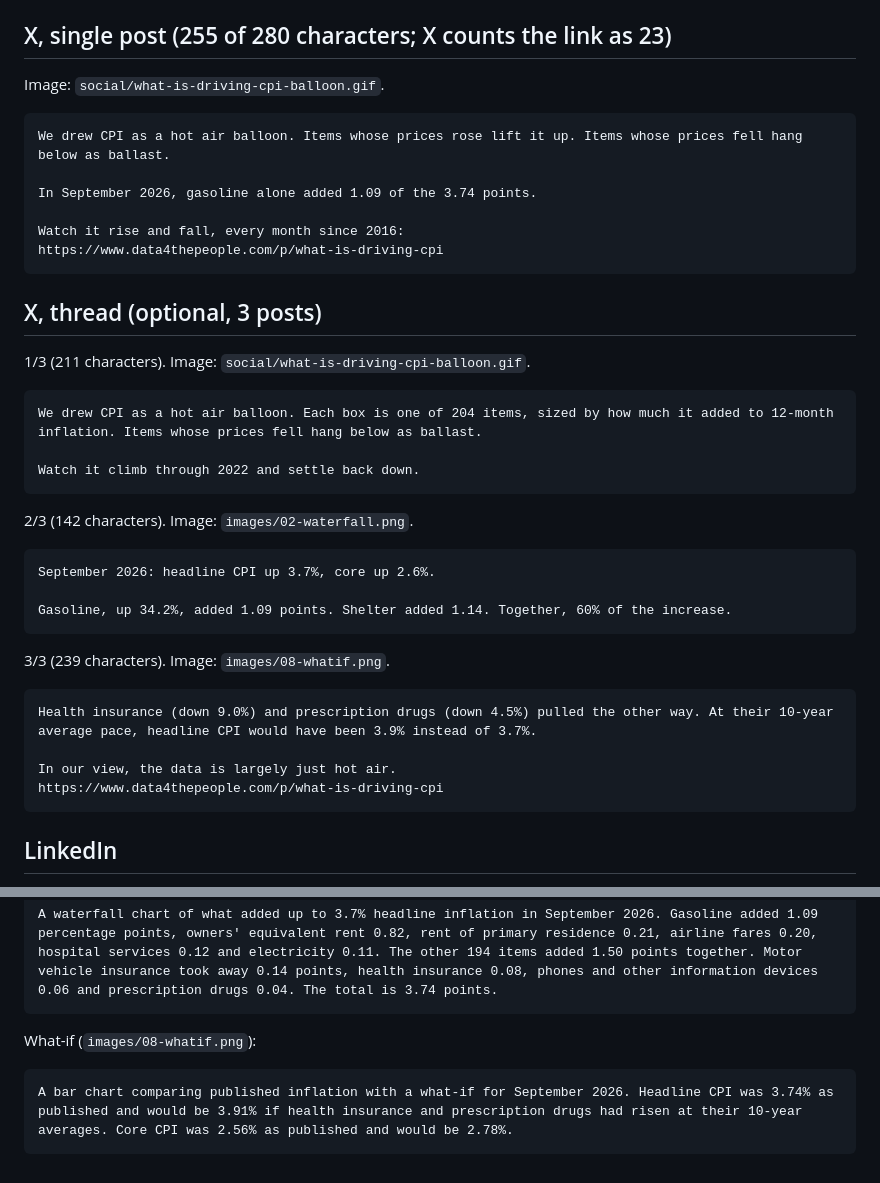
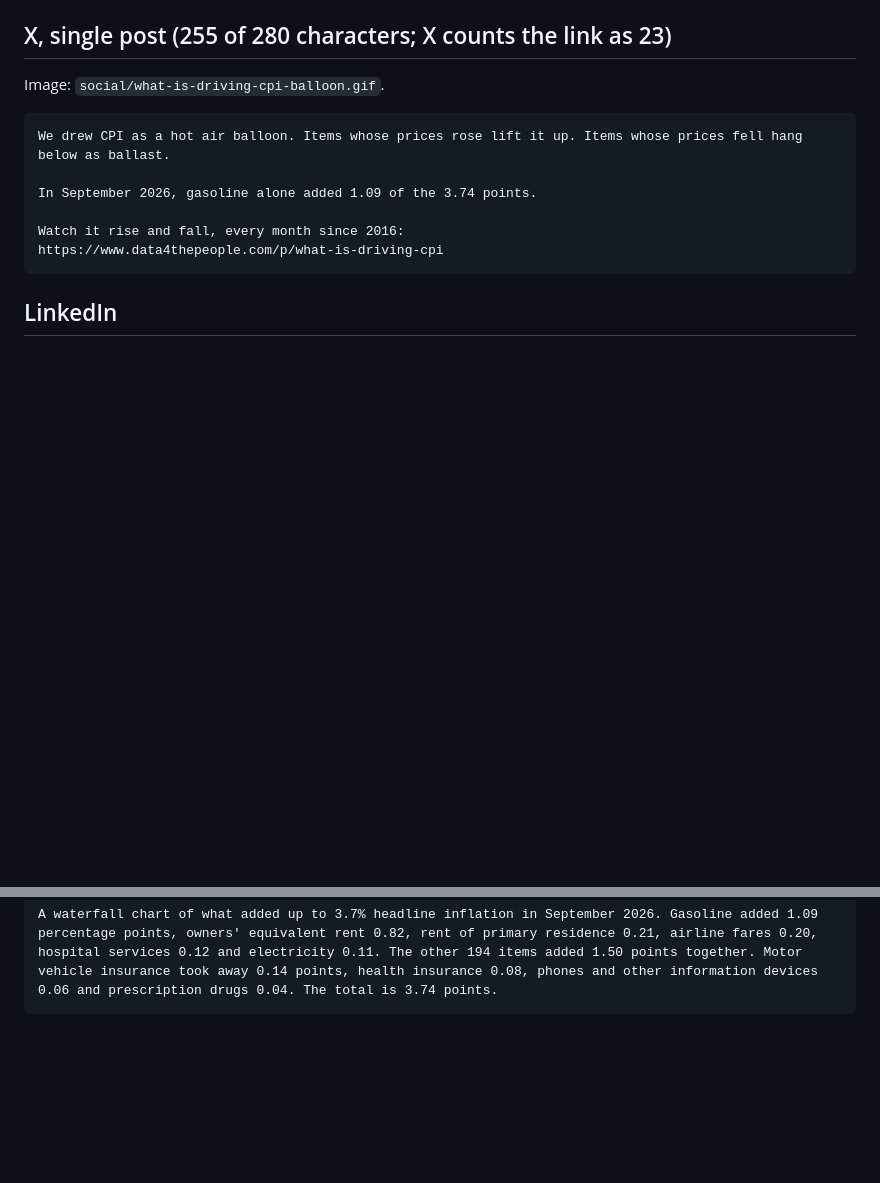
Before and after one commit to Data4ThePeople/CPI_analysis, a Markdown page: posts/what-is-driving-cpi/SOCIAL.md, 2 parts joined by grey strips. GitHub-like rendering; blank space fills up the shorter version.

Commit message:
what-is-driving-cpi: SOCIAL.md, single X post only
Co-Authored-By: Claude Opus 5.5 (1M context) <noreply@anthropic.com>

````diff
--- a/posts/what-is-driving-cpi/SOCIAL.md
+++ b/posts/what-is-driving-cpi/SOCIAL.md
@@ -15,30 +15,6 @@ We drew CPI as a hot air balloon. Items whose prices rose lift it up. Items whos
 In September 2026, gasoline alone added 1.09 of the 3.74 points.
 
 Watch it rise and fall, every month since 2016:
-https://www.data4thepeople.com/p/what-is-driving-cpi
-```
-
-## X, thread (optional, 3 posts)
-
-1/3 (211 characters). Image: `social/what-is-driving-cpi-balloon.gif`.
-```
-We drew CPI as a hot air balloon. Each box is one of 204 items, sized by how much it added to 12-month inflation. Items whose prices fell hang below as ballast.
-
-Watch it climb through 2022 and settle back down.
-```
-
-2/3 (142 characters). Image: `images/02-waterfall.png`.
-```
-September 2026: headline CPI up 3.7%, core up 2.6%.
-
-Gasoline, up 34.2%, added 1.09 points. Shelter added 1.14. Together, 60% of the increase.
-```
-
-3/3 (239 characters). Image: `images/08-whatif.png`.
-```
-Health insurance (down 9.0%) and prescription drugs (down 4.5%) pulled the other way. At their 10-year average pace, headline CPI would have been 3.9% instead of 3.7%.
-
-In our view, the data is largely just hot air.
 https://www.data4thepeople.com/p/what-is-driving-cpi
 ```
 
@@ -81,8 +57,3 @@ Waterfall (`images/02-waterfall.png`):
 ```
 A waterfall chart of what added up to 3.7% headline inflation in September 2026. Gasoline added 1.09 percentage points, owners' equivalent rent 0.82, rent of primary residence 0.21, airline fares 0.20, hospital services 0.12 and electricity 0.11. The other 194 items added 1.50 points together. Motor vehicle insurance took away 0.14 points, health insurance 0.08, phones and other information devices 0.06 and prescription drugs 0.04. The total is 3.74 points.
 ```
-
-What-if (`images/08-whatif.png`):
-```
-A bar chart comparing published inflation with a what-if for September 2026. Headline CPI was 3.74% as published and would be 3.91% if health insurance and prescription drugs had risen at their 10-year averages. Core CPI was 2.56% as published and would be 2.78%.
-```
````
